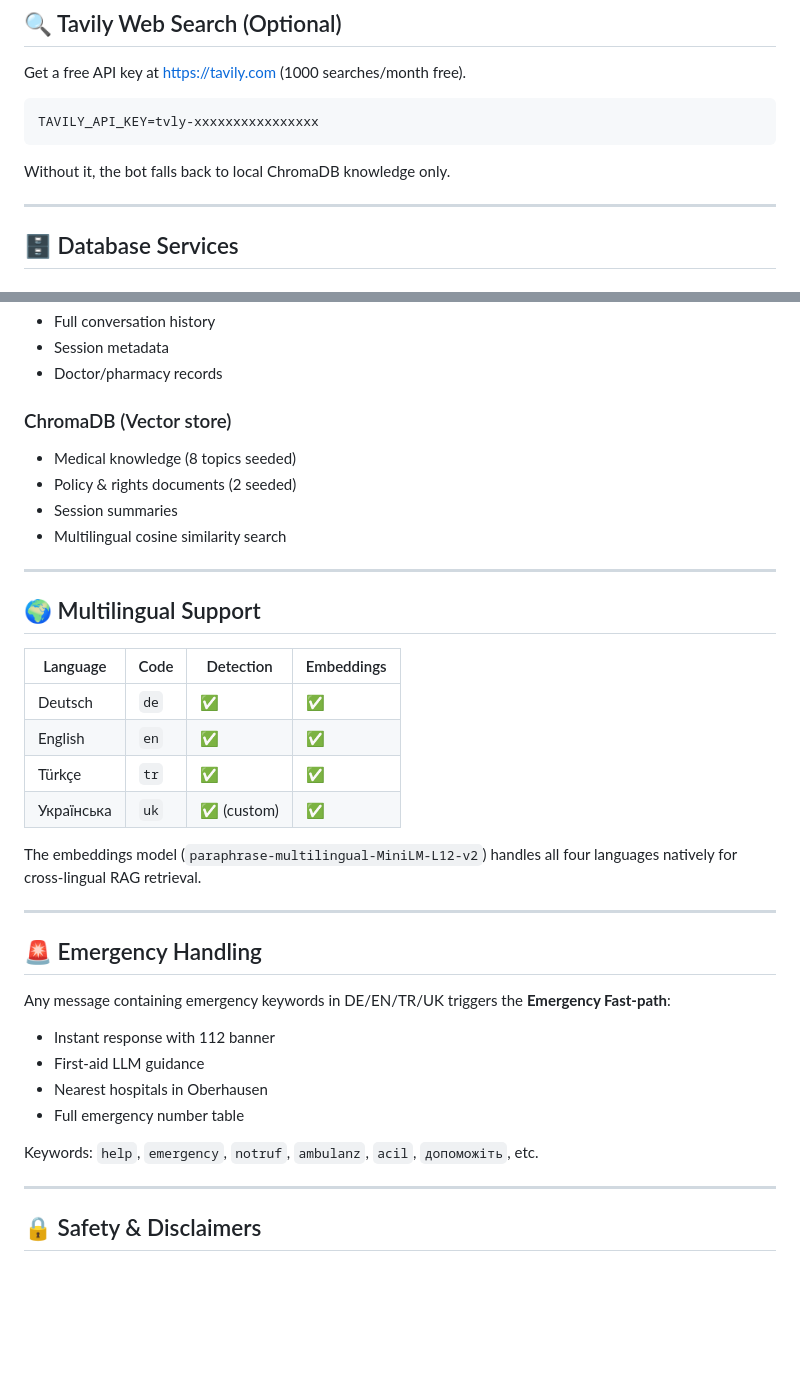
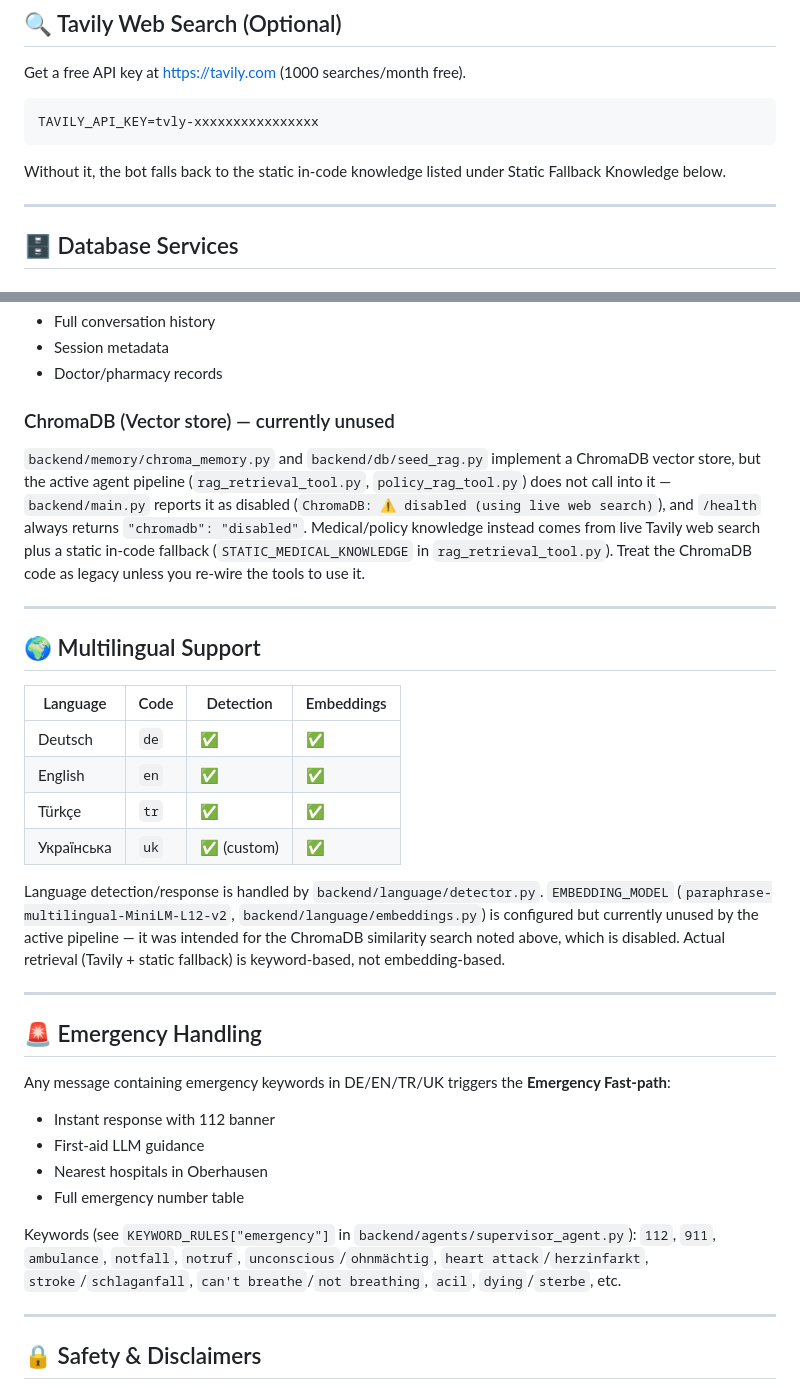
Before and after one commit to Harshini100899/medbot, a Markdown page: README.md, 2 parts joined by grey strips. GitHub-like rendering; blank space fills up the shorter version.

````diff
--- a/README.md
+++ b/README.md
@@ -342,7 +346,7 @@ Get a free API key at https://tavily.com (1000 searches/month free).
 ```env
 TAVILY_API_KEY=tvly-xxxxxxxxxxxxxxxx
 ```
-Without it, the bot falls back to local ChromaDB knowledge only.
+Without it, the bot falls back to the static in-code knowledge listed under Static Fallback Knowledge below.
 
 ---
 
@@ -359,11 +363,8 @@ Without it, the bot falls back to local ChromaDB knowledge only.
 - Session metadata
 - Doctor/pharmacy records
 
-### ChromaDB (Vector store)
-- Medical knowledge (8 topics seeded)
-- Policy & rights documents (2 seeded)
-- Session summaries
-- Multilingual cosine similarity search
+### ChromaDB (Vector store) — currently unused
+`backend/memory/chroma_memory.py` and `backend/db/seed_rag.py` implement a ChromaDB vector store, but the active agent pipeline (`rag_retrieval_tool.py`, `policy_rag_tool.py`) does not call into it — `backend/main.py` reports it as disabled (`ChromaDB: ⚠️ disabled (using live web search)`), and `/health` always returns `"chromadb": "disabled"`. Medical/policy knowledge instead comes from live Tavily web search plus a static in-code fallback (`STATIC_MEDICAL_KNOWLEDGE` in `rag_retrieval_tool.py`). Treat the ChromaDB code as legacy unless you re-wire the tools to use it.
 
 ---
 
@@ -376,7 +377,7 @@ Without it, the bot falls back to local ChromaDB knowledge only.
 | Türkçe | `tr` | ✅ | ✅ |
 | Українська | `uk` | ✅ (custom) | ✅ |
 
-The embeddings model (`paraphrase-multilingual-MiniLM-L12-v2`) handles all four languages natively for cross-lingual RAG retrieval.
+Language detection/response is handled by `backend/language/detector.py`. `EMBEDDING_MODEL` (`paraphrase-multilingual-MiniLM-L12-v2`, `backend/language/embeddings.py`) is configured but currently unused by the active pipeline — it was intended for the ChromaDB similarity search noted above, which is disabled. Actual retrieval (Tavily + static fallback) is keyword-based, not embedding-based.
 
 ---
 
@@ -388,7 +389,7 @@ Any message containing emergency keywords in DE/EN/TR/UK triggers the **Emergenc
 - Nearest hospitals in Oberhausen
 - Full emergency number table
 
-Keywords: `help`, `emergency`, `notruf`, `ambulanz`, `acil`, `допоможіть`, etc.
+Keywords (see `KEYWORD_RULES["emergency"]` in `backend/agents/supervisor_agent.py`): `112`, `911`, `ambulance`, `notfall`, `notruf`, `unconscious`/`ohnmächtig`, `heart attack`/`herzinfarkt`, `stroke`/`schlaganfall`, `can't breathe`/`not breathing`, `acil`, `dying`/`sterbe`, etc.
 
 ---
 
````
Also changed, not shown: other parts of README.md (+40 -35 lines).
